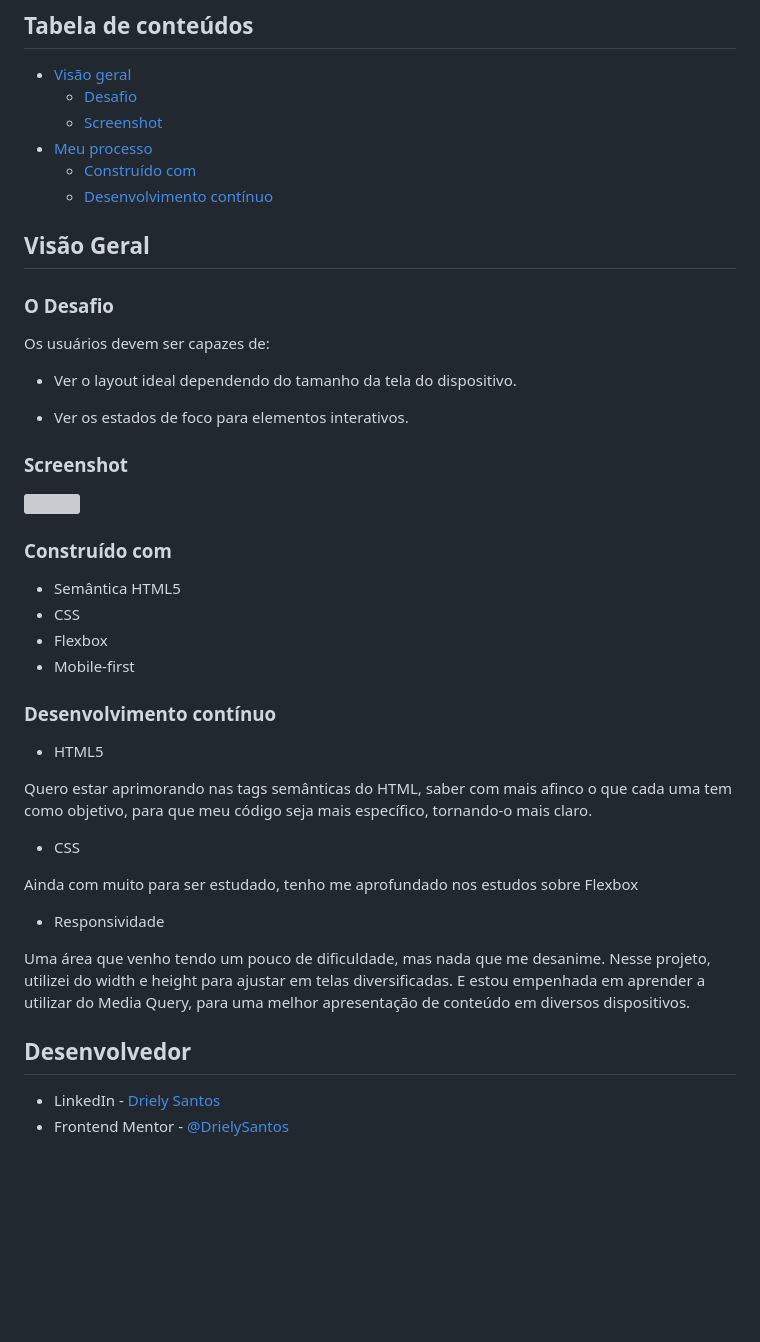
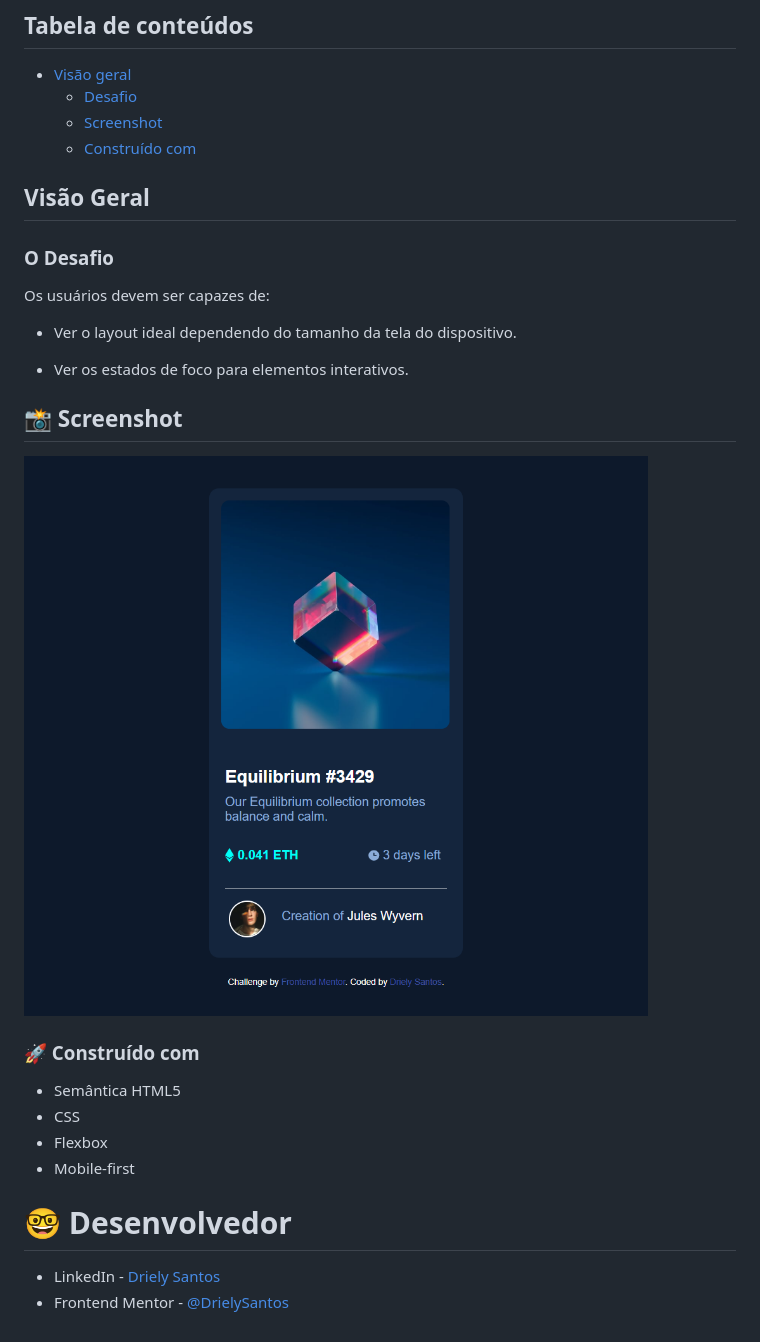
Before and after one commit to DrielySantos/nft-preview-card, a Markdown page: README.md, the part around the change. GitHub-like rendering; pictures changed too: images/nft-preview-card.png (added); blank space fills up the shorter version; grey boxes are pictures that could not be loaded.

```diff
--- a/README.md
+++ b/README.md
@@ -5,9 +5,8 @@ Esta é uma solução para o desafio do [componente do cartão de visualização
 - [Visão geral](#visao-geral)
   - [Desafio](#desafio)
   - [Screenshot](#screenshot)
-- [Meu processo](#meu-processo)
   - [Construído com](#construido-com)
-  - [Desenvolvimento contínuo](#desenvolvimento-continuo)
+
 
 ## Visão Geral
 
@@ -19,33 +18,18 @@ Os usuários devem ser capazes de:
 
 - Ver os estados de foco para elementos interativos.
 
-### Screenshot
+## 📸 Screenshot
 
-![](./nft-preview-card-component-main/images/screenshot.png)
+![](/images/nft-preview-card.png)
 
-### Construído com
+### 🚀 Construído com
 
 - Semântica HTML5
 - CSS
 - Flexbox
 - Mobile-first
 
-### Desenvolvimento contínuo
-
-- HTML5
-
-Quero estar aprimorando nas tags semânticas do HTML, saber com mais afinco o que cada uma tem como objetivo, para que meu código seja mais específico, tornando-o mais claro.
-
-- CSS
-
-Ainda com muito para ser estudado, tenho me aprofundado nos estudos sobre Flexbox
-
-- Responsividade
-
-Uma área que venho tendo um pouco de dificuldade, mas nada que me desanime. Nesse projeto, utilizei do  width e height para ajustar em telas diversificadas.
-E estou empenhada em aprender a utilizar do Media Query, para uma melhor apresentação de conteúdo em diversos dispositivos.
-
-## Desenvolvedor
+# 🤓 Desenvolvedor
 
 - LinkedIn - [Driely Santos](https://www.linkedin.com/in/driely-santos98/)
 - Frontend Mentor - [@DrielySantos](https://www.frontendmentor.io/profile/DrielySantos)
```
Also changed, not shown: images/screenshot.png (deleted).
